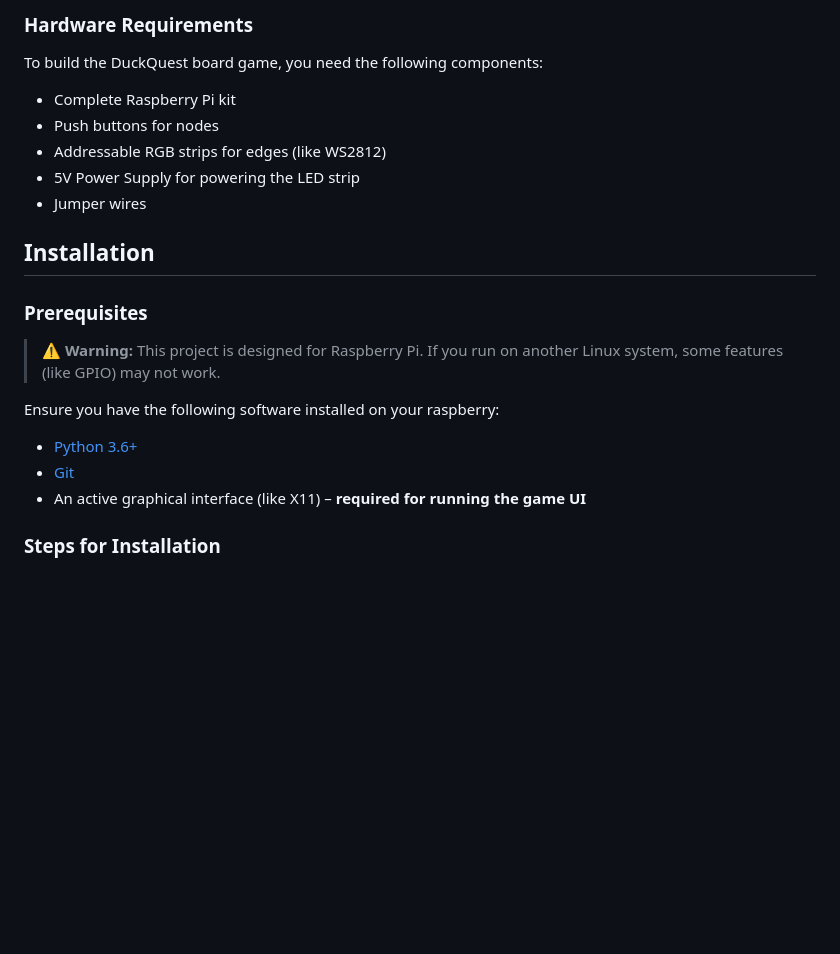
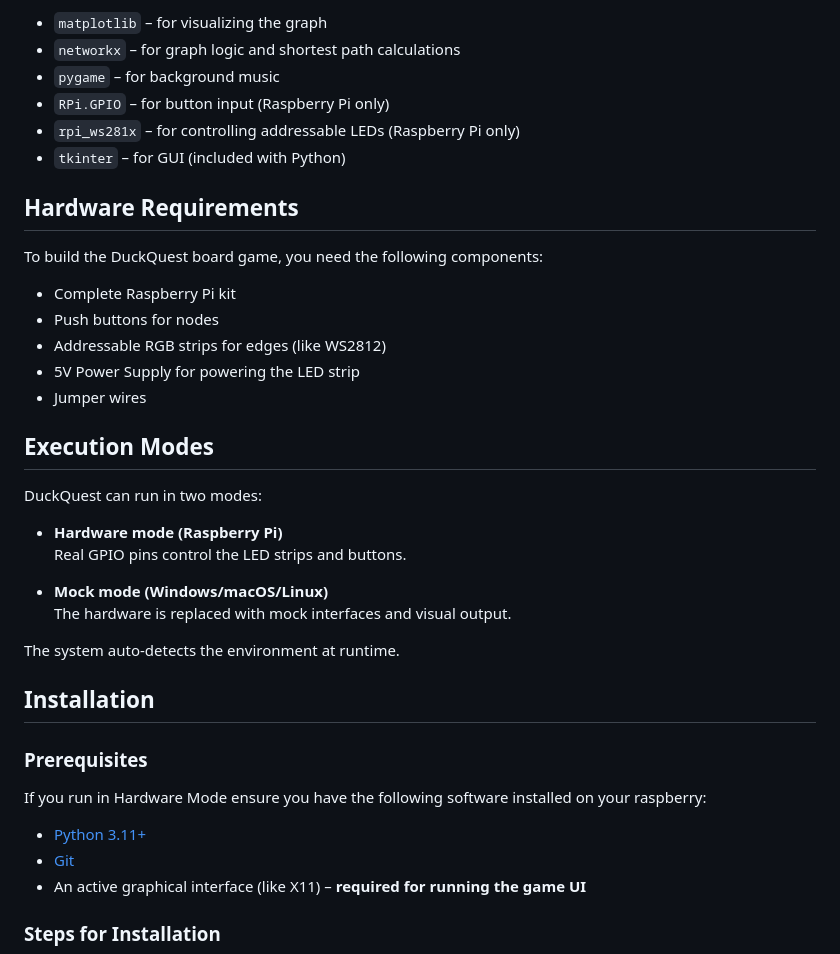
Before and after one commit to LeoLeman555/Board_Game_DuckQuest, a Markdown page: README.md, the part around the change printed below. Rendered like a GitHub page; blank space fills up the shorter version.

```diff
--- a/README.md
+++ b/README.md
@@ -42,5 +48,12 @@ The LED strips light up in different colors to represent edge weights:
 
-### Hardware Requirements
+- `matplotlib` – for visualizing the graph
+- `networkx` – for graph logic and shortest path calculations
+- `pygame` – for background music
+- `RPi.GPIO` – for button input (Raspberry Pi only)
+- `rpi_ws281x` – for controlling addressable LEDs (Raspberry Pi only)
+- `tkinter` – for GUI (included with Python)
+
+## Hardware Requirements
 To build the DuckQuest board game, you need the following components:
 
 - Complete Raspberry Pi kit
@@ -49,15 +62,25 @@ To build the DuckQuest board game, you need the following components:
 - 5V Power Supply for powering the LED strip
 - Jumper wires
 
+## Execution Modes
+
+DuckQuest can run in two modes:
+
+- **Hardware mode (Raspberry Pi)**
+  Real GPIO pins control the LED strips and buttons.
+
+- **Mock mode (Windows/macOS/Linux)**
+  The hardware is replaced with mock interfaces and visual output.
+
+The system auto-detects the environment at runtime.
+
 ## Installation
 
 ### Prerequisites
 
->⚠️ **Warning:** This project is designed for Raspberry Pi. If you run on another Linux system, some features (like GPIO) may not work.
+If you run in Hardware Mode ensure you have the following software installed on your raspberry:
 
-Ensure you have the following software installed on your raspberry:
-
-- [Python 3.6+](https://www.python.org/)
+- [Python 3.11+](https://www.python.org/)
 - [Git](https://git-scm.com/)
 - An active graphical interface (like X11) – **required for running the game UI**
 
```
Also changed, not shown: other parts of README.md (+60 -19 lines), duckquest/assets/images/sample_graph.png.
